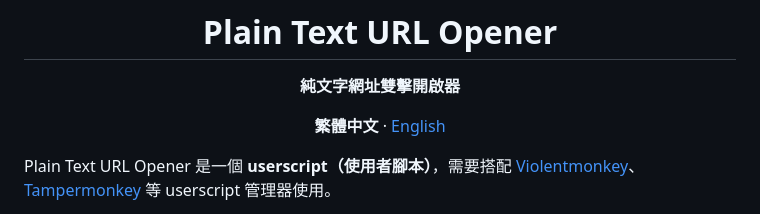
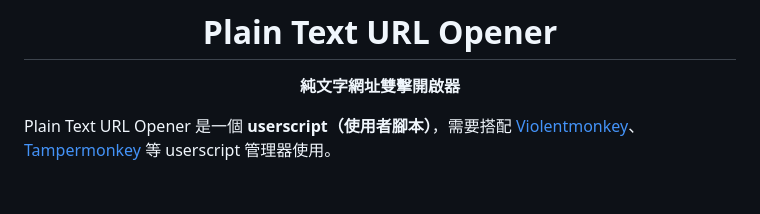
Before and after one commit to rucifa/plain-text-url-opener, a Markdown page: README.md, the part around one of its changes. Drawn GitHub-style; blank space fills up the shorter version.

Commit message:
docs: move README language switch to top right

```diff
--- a/README.md
+++ b/README.md
@@ -3,8 +5,6 @@
 # Plain Text URL Opener
 
 **純文字網址雙擊開啟器**
-
-**繁體中文** · [English](./README.en.md)
 
 </div>
 
```
Also changed, not shown: other parts of README.md (+2 -0 lines), README.en.md (+2 -2 lines).
